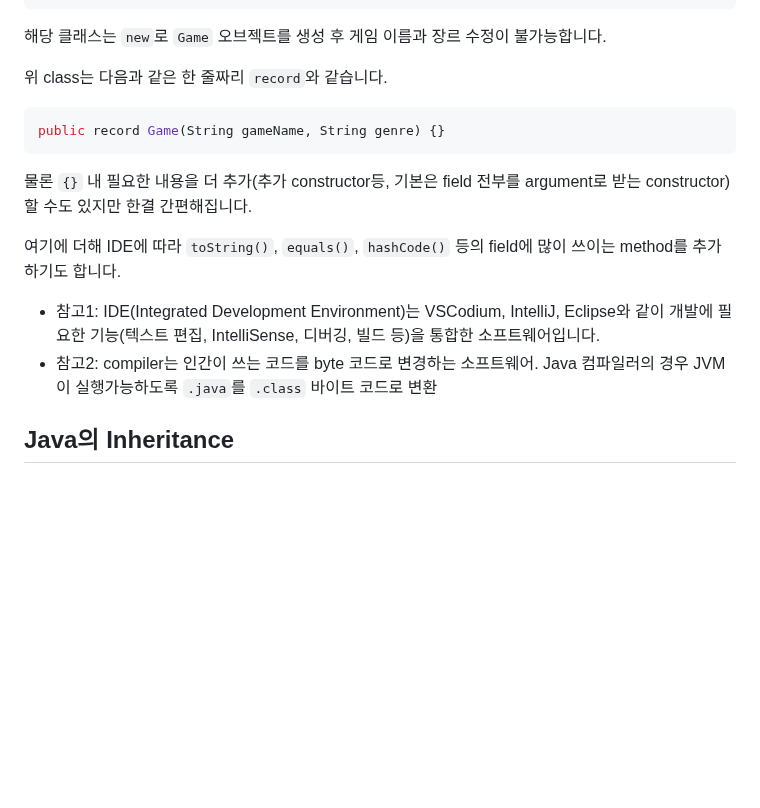
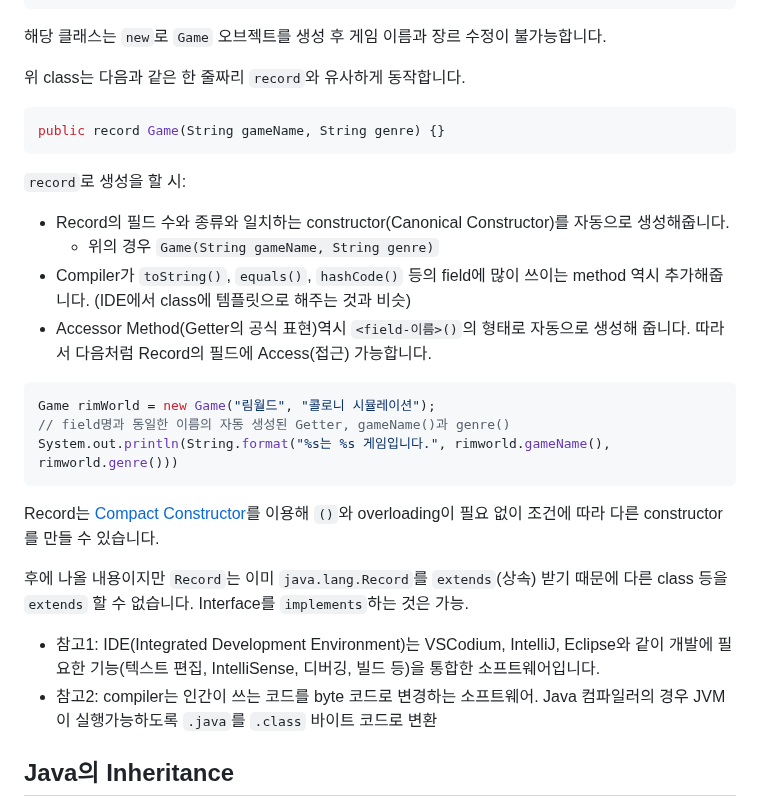
Before and after one commit to pinetreeplus/global-in-notes, a Markdown page: java/java-intermediate/java-intermediate.md, the part around the change. GitHub-like rendering; blank space fills up the shorter version.

Commit message:
Records에 예시와 Compact Constructor 추가

````diff
--- a/java/java-intermediate/java-intermediate.md
+++ b/java/java-intermediate/java-intermediate.md
@@ -282,20 +282,31 @@ public class Game{
 
 해당 클래스는 `new`로 `Game` 오브젝트를 생성 후 게임 이름과 장르 수정이 불가능합니다.
 
-위 class는 다음과 같은 한 줄짜리 `record`와 같습니다.
+위 class는 다음과 같은 한 줄짜리 `record`와 유사하게 동작합니다.
 
 ```java
 public record Game(String gameName, String genre) {}
 ```
 
-물론 `{}` 내 필요한 내용을 더 추가(추가 constructor등, 기본은 field 전부를 argument로 받는 constructor)할 수도 있지만 한결 간편해집니다.
+`record`로 생성을 할 시:
 
-여기에 더해 IDE에 따라 `toString()`, `equals()`, `hashCode()` 등의 field에 많이 쓰이는 method를 추가하기도 합니다.
+- Record의 필드 수와 종류와 일치하는 constructor(Canonical Constructor)를 자동으로 생성해줍니다.
+  - 위의 경우 `Game(String gameName, String genre)`
+- Compiler가 `toString()`, `equals()`, `hashCode()` 등의 field에 많이 쓰이는 method 역시 추가해줍니다. (IDE에서 class에 템플릿으로 해주는 것과 비슷)
+- Accessor Method(Getter의 공식 표현)역시 `<field-이름>()`의 형태로 자동으로 생성해 줍니다.  따라서 다음처럼 Record의 필드에 Access(접근) 가능합니다.
+
+```java
+Game rimWorld = new Game("림월드", "콜로니 시뮬레이션");
+// field명과 동일한 이름의 자동 생성된 Getter, gameName()과 genre()
+System.out.println(String.format("%s는 %s 게임입니다.", rimworld.gameName(), rimworld.genre()))
+```
+
+Record는 [Compact Constructor](https://dev.java/learn/records/#compact)를 이용해 `()`와 overloading이 필요 없이 조건에 따라 다른 constructor를 만들 수 있습니다.
+
+후에 나올 내용이지만 `Record`는 이미 `java.lang.Record`를 `extends`(상속) 받기 때문에 다른 class 등을 `extends` 할 수 없습니다. Interface를 `implements`하는 것은 가능.
 
 - 참고1: IDE(Integrated Development Environment)는 VSCodium, IntelliJ, Eclipse와 같이 개발에 필요한 기능(텍스트 편집, IntelliSense, 디버깅, 빌드 등)을 통합한 소프트웨어입니다.
 - 참고2: compiler는 인간이 쓰는 코드를 byte 코드로 변경하는 소프트웨어. Java 컴파일러의 경우 JVM이 실행가능하도록 `.java`를 `.class` 바이트 코드로 변환
-
-
 
 ## Java의 Inheritance
 
````
